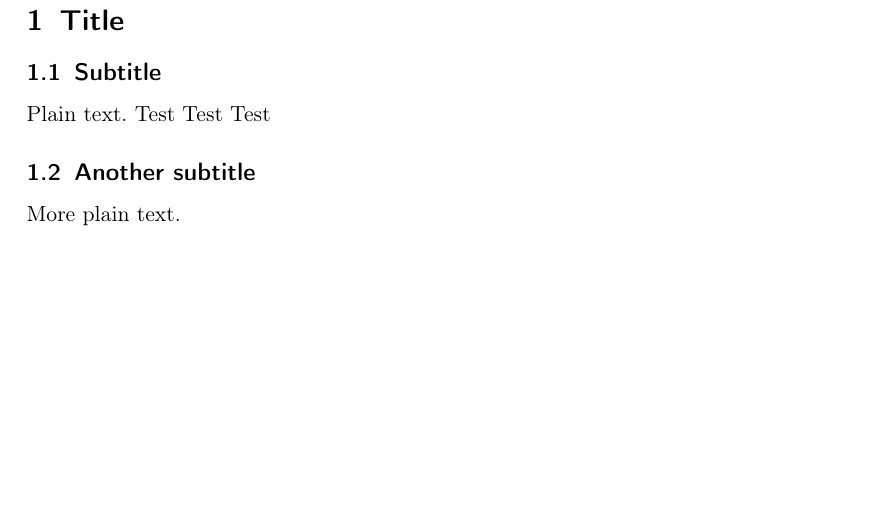
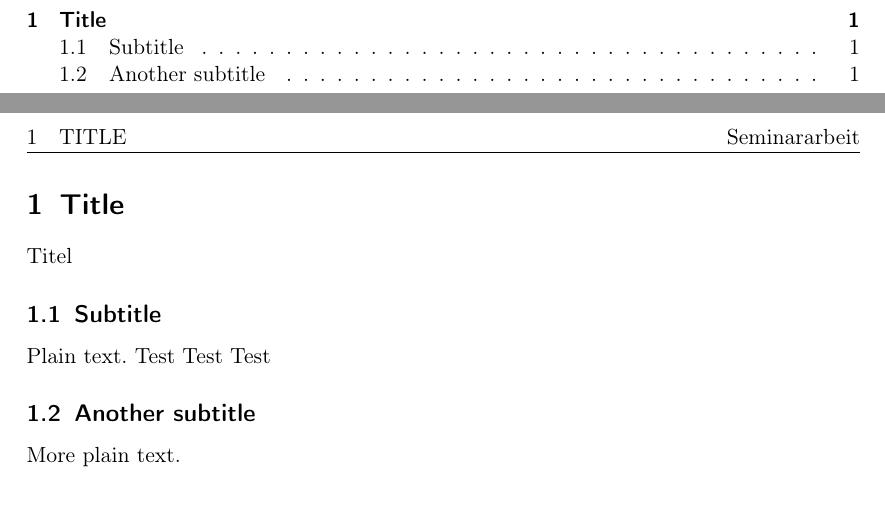
Before and after one commit to pick2510/Energiespeicher, a LaTeX document (document.tex): part of page 3 of 3 before the commit and two parts of pages 3 and 4 of 4 after it, the two joined at a grey line, cut so that both start at the same text, the shorter picture padded with empty space. Compiled offline with pdfLaTeX.

Commit message:
Inhaltsverzeichnis und co...

```diff
--- a/document.tex
+++ b/document.tex
@@ -28,9 +28,17 @@
 \pagestyle{fancy}
 \begin{document}
 \include{titel}
-
+\tableofcontents
+\newpage
+\renewcommand{\headrulewidth}{0.4pt}
+\renewcommand{\footrulewidth}{0.4pt}
+\lhead{\leftmark}
+\rhead{Seminararbeit}
+\cfoot{}
+\setcounter{page}{1}
+\cfoot{\thepage}
 \section{Title}
-
+Titel
 \subsection{Subtitle}
 
 Plain text. Test Test Test
```
